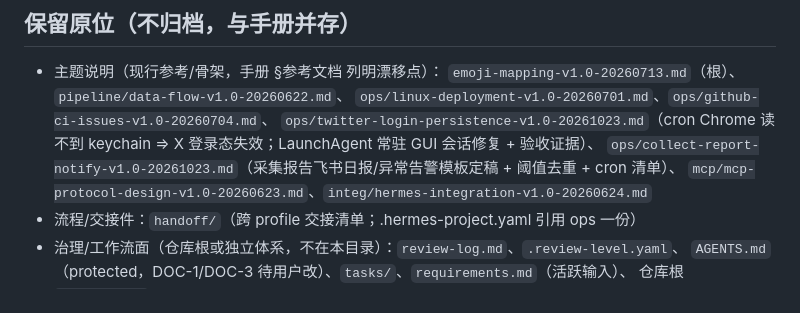
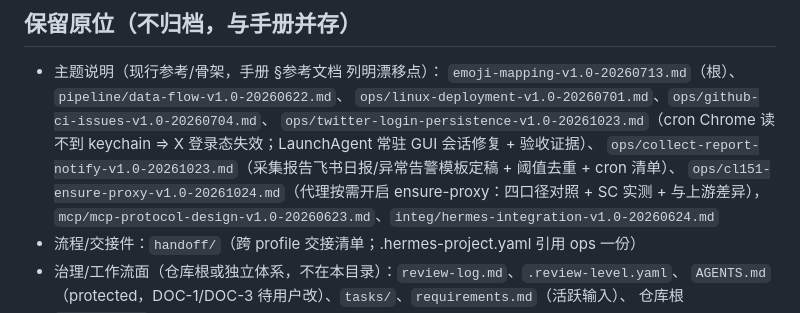
Before and after one commit to imjaden/llm-radar.lab, a Markdown page: documents/README.md, the part around the change. Rendered like a GitHub page.

Commit message:
docs@ops: CL151 ensure-proxy 实施记录 + 给 daily-checker 的回执

```diff
--- a/documents/README.md
+++ b/documents/README.md
@@ -30,6 +30,7 @@
   `ops/linux-deployment-v1.0-20260701.md`、`ops/github-ci-issues-v1.0-20260704.md`、
   `ops/twitter-login-persistence-v1.0-20261023.md`（cron Chrome 读不到 keychain ⇒ X 登录态失效；LaunchAgent 常驻 GUI 会话修复 + 验收证据）、
   `ops/collect-report-notify-v1.0-20261023.md`（采集报告飞书日报/异常告警模板定稿 + 阈值去重 + cron 清单）、
+  `ops/cl151-ensure-proxy-v1.0-20261024.md`（代理按需开启 ensure-proxy：四口径对照 + SC 实测 + 与上游差异），
   `mcp/mcp-protocol-design-v1.0-20260623.md`、`integ/hermes-integration-v1.0-20260624.md`
 - 流程/交接件：`handoff/`（跨 profile 交接清单；.hermes-project.yaml 引用 ops 一份）
 - 治理/工作流面（仓库根或独立体系，不在本目录）：`review-log.md`、`.review-level.yaml`、
```
Also changed, not shown: documents/handoff/cl151-ensure-proxy-receipt-20261024.md (added, +31 -0 lines), documents/ops/cl151-ensure-proxy-v1.0-20261024.md (added, +51 -0 lines).
